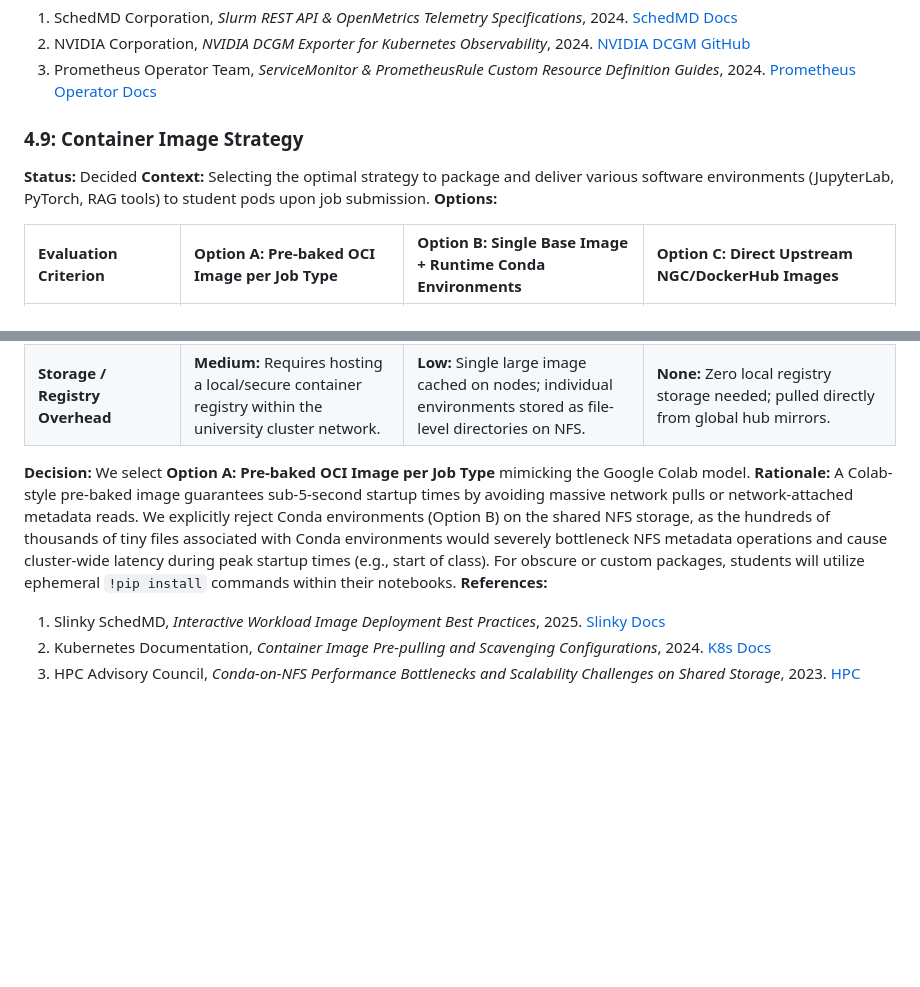
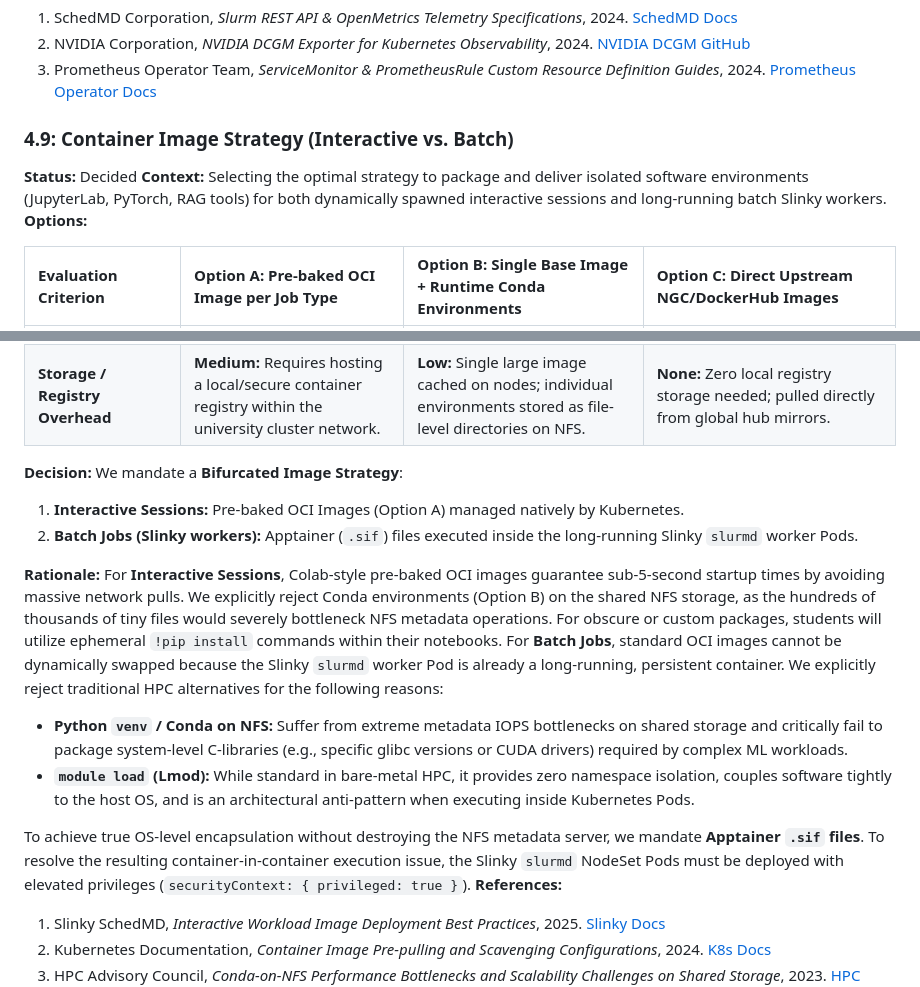
Before and after one commit to khemingkapat/ai_sandbox, a Markdown page: docs/TECH_STACK_DECISION.md, 2 parts joined by grey strips. Rendered like a GitHub page; blank space fills up the shorter version.

Commit message:
documenting the trade off and batch job imaging strategy

```diff
--- a/docs/TECH_STACK_DECISION.md
+++ b/docs/TECH_STACK_DECISION.md
@@ -224,9 +224,9 @@ flowchart TD
   2. NVIDIA Corporation, *NVIDIA DCGM Exporter for Kubernetes Observability*, 2024. [NVIDIA DCGM GitHub](https://github.com/NVIDIA/gpu-monitoring-tools)
   3. Prometheus Operator Team, *ServiceMonitor & PrometheusRule Custom Resource Definition Guides*, 2024. [Prometheus Operator Docs](https://prometheus-operator.dev/)
 
-### 4.9: Container Image Strategy
+### 4.9: Container Image Strategy (Interactive vs. Batch)
 **Status:** Decided
-**Context:** Selecting the optimal strategy to package and deliver various software environments (JupyterLab, PyTorch, RAG tools) to student pods upon job submission.
+**Context:** Selecting the optimal strategy to package and deliver isolated software environments (JupyterLab, PyTorch, RAG tools) for both dynamically spawned interactive sessions and long-running batch Slinky workers.
 **Options:**
 
 | Evaluation Criterion | Option A: Pre-baked OCI Image per Job Type | Option B: Single Base Image + Runtime Conda Environments | Option C: Direct Upstream NGC/DockerHub Images |
@@ -236,8 +236,17 @@ flowchart TD
 | **Student Customization** | **Low:** Custom packages require building a new image or dynamically installing packages in ephemeral directories. | **High:** Students can dynamically create and edit their own Conda/pip environments on persistent shared NFS directories. | **None:** Locked to standard upstream image parameters with minimal room for curriculum specialization. |
 | **Storage / Registry Overhead** | **Medium:** Requires hosting a local/secure container registry within the university cluster network. | **Low:** Single large image cached on nodes; individual environments stored as file-level directories on NFS. | **None:** Zero local registry storage needed; pulled directly from global hub mirrors. |
 
-**Decision:** We select **Option A: Pre-baked OCI Image per Job Type** mimicking the Google Colab model.
-**Rationale:** A Colab-style pre-baked image guarantees sub-5-second startup times by avoiding massive network pulls or network-attached metadata reads. We explicitly reject Conda environments (Option B) on the shared NFS storage, as the hundreds of thousands of tiny files associated with Conda environments would severely bottleneck NFS metadata operations and cause cluster-wide latency during peak startup times (e.g., start of class). For obscure or custom packages, students will utilize ephemeral `!pip install` commands within their notebooks.
+**Decision:** We mandate a **Bifurcated Image Strategy**:
+1. **Interactive Sessions:** Pre-baked OCI Images (Option A) managed natively by Kubernetes.
+2. **Batch Jobs (Slinky workers):** Apptainer (`.sif`) files executed inside the long-running Slinky `slurmd` worker Pods.
+
+**Rationale:**
+For **Interactive Sessions**, Colab-style pre-baked OCI images guarantee sub-5-second startup times by avoiding massive network pulls. We explicitly reject Conda environments (Option B) on the shared NFS storage, as the hundreds of thousands of tiny files would severely bottleneck NFS metadata operations. For obscure or custom packages, students will utilize ephemeral `!pip install` commands within their notebooks.
+For **Batch Jobs**, standard OCI images cannot be dynamically swapped because the Slinky `slurmd` worker Pod is already a long-running, persistent container. We explicitly reject traditional HPC alternatives for the following reasons:
+* **Python `venv` / Conda on NFS:** Suffer from extreme metadata IOPS bottlenecks on shared storage and critically fail to package system-level C-libraries (e.g., specific glibc versions or CUDA drivers) required by complex ML workloads.
+* **`module load` (Lmod):** While standard in bare-metal HPC, it provides zero namespace isolation, couples software tightly to the host OS, and is an architectural anti-pattern when executing inside Kubernetes Pods.
+
+To achieve true OS-level encapsulation without destroying the NFS metadata server, we mandate **Apptainer `.sif` files**. To resolve the resulting container-in-container execution issue, the Slinky `slurmd` NodeSet Pods must be deployed with elevated privileges (`securityContext: { privileged: true }`).
 **References:**
   1. Slinky SchedMD, *Interactive Workload Image Deployment Best Practices*, 2025. [Slinky Docs](https://slinky.ai/)
   2. Kubernetes Documentation, *Container Image Pre-pulling and Scavenging Configurations*, 2024. [K8s Docs](https://kubernetes.io/docs/concepts/containers/images/)
```
